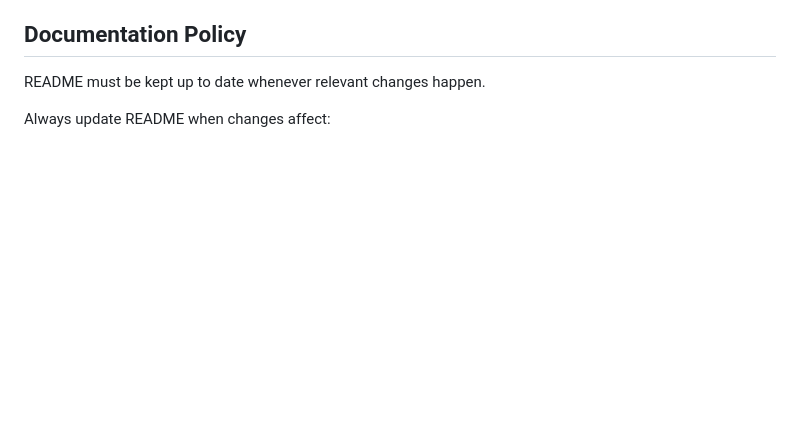
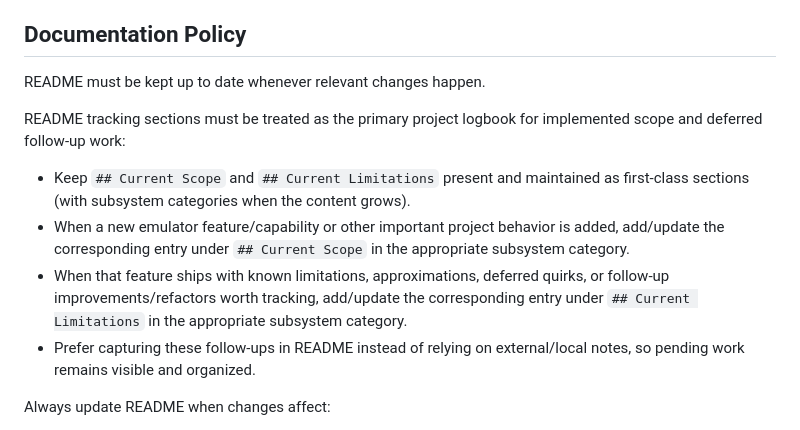
Before and after one commit to pakitovic/gb-emu, a Markdown page: AGENTS.md, the part around the change. Rendered like a GitHub page; blank space fills up the shorter version.

Commit message:
docs(agents): require scope/limitations logbook updates
Problem:
- We want README to be the single source of truth for implemented emulator features and deferred follow-ups, instead of keeping local notes.

Changes:
- add explicit AGENTS.md rules to maintain  and  as the project logbook
- require adding new important features to
- require adding known follow-ups/limitations to
- rename README heading  to  for consistency with

Validation:
- Not run (docs/policy-only change, per user request)

```diff
--- a/AGENTS.md
+++ b/AGENTS.md
@@ -146,6 +146,12 @@ If any step cannot run (environment/time/resource constraints), explicitly repor
 ## Documentation Policy
 README must be kept up to date whenever relevant changes happen.
 
+README tracking sections must be treated as the primary project logbook for implemented scope and deferred follow-up work:
+- Keep `## Current Scope` and `## Current Limitations` present and maintained as first-class sections (with subsystem categories when the content grows).
+- When a new emulator feature/capability or other important project behavior is added, add/update the corresponding entry under `## Current Scope` in the appropriate subsystem category.
+- When that feature ships with known limitations, approximations, deferred quirks, or follow-up improvements/refactors worth tracking, add/update the corresponding entry under `## Current Limitations` in the appropriate subsystem category.
+- Prefer capturing these follow-ups in README instead of relying on external/local notes, so pending work remains visible and organized.
+
 Always update README when changes affect:
 - Features and current scope.
 - Requirements/prerequisites.
```
Also changed, not shown: README.md (+1 -1 lines).
